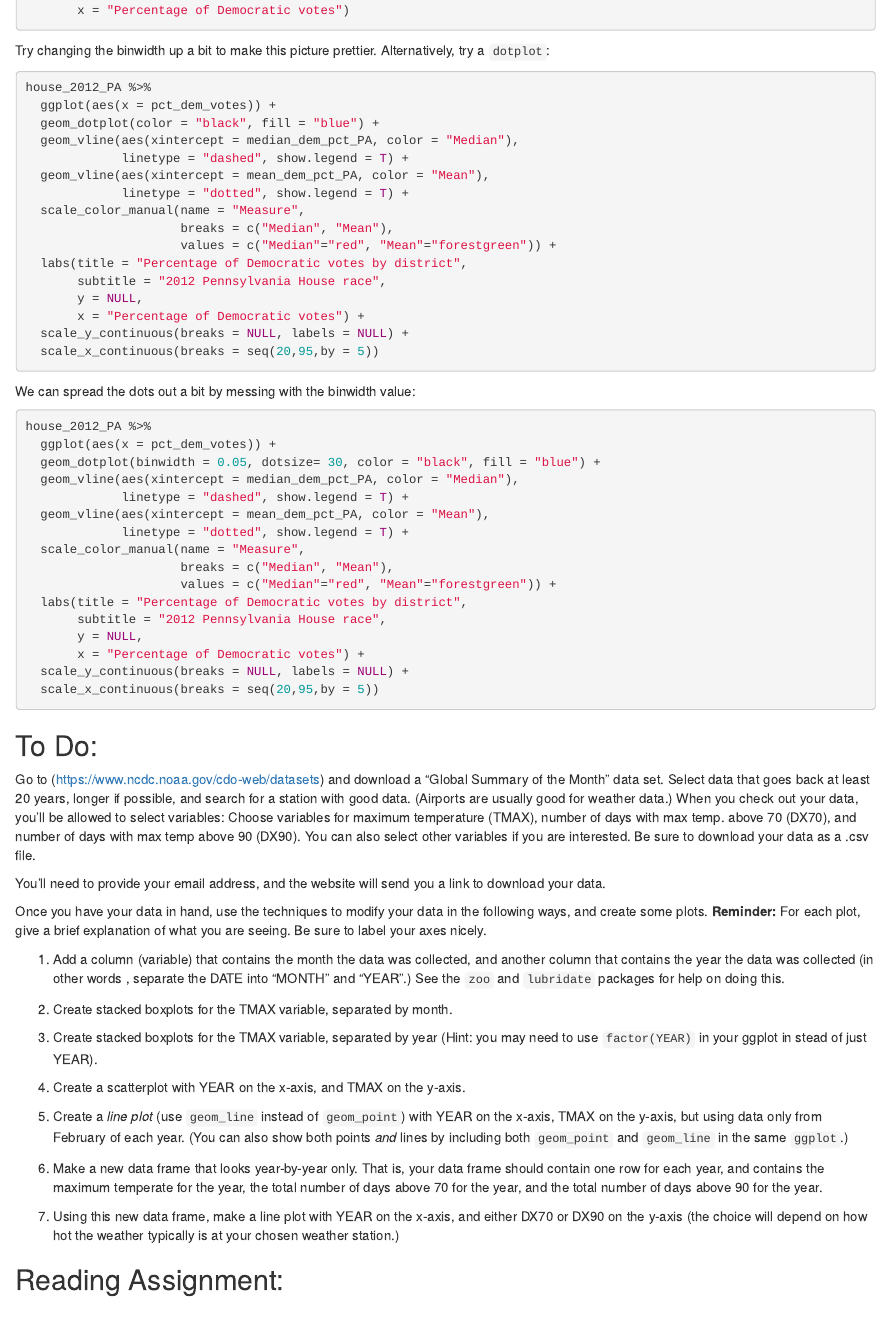
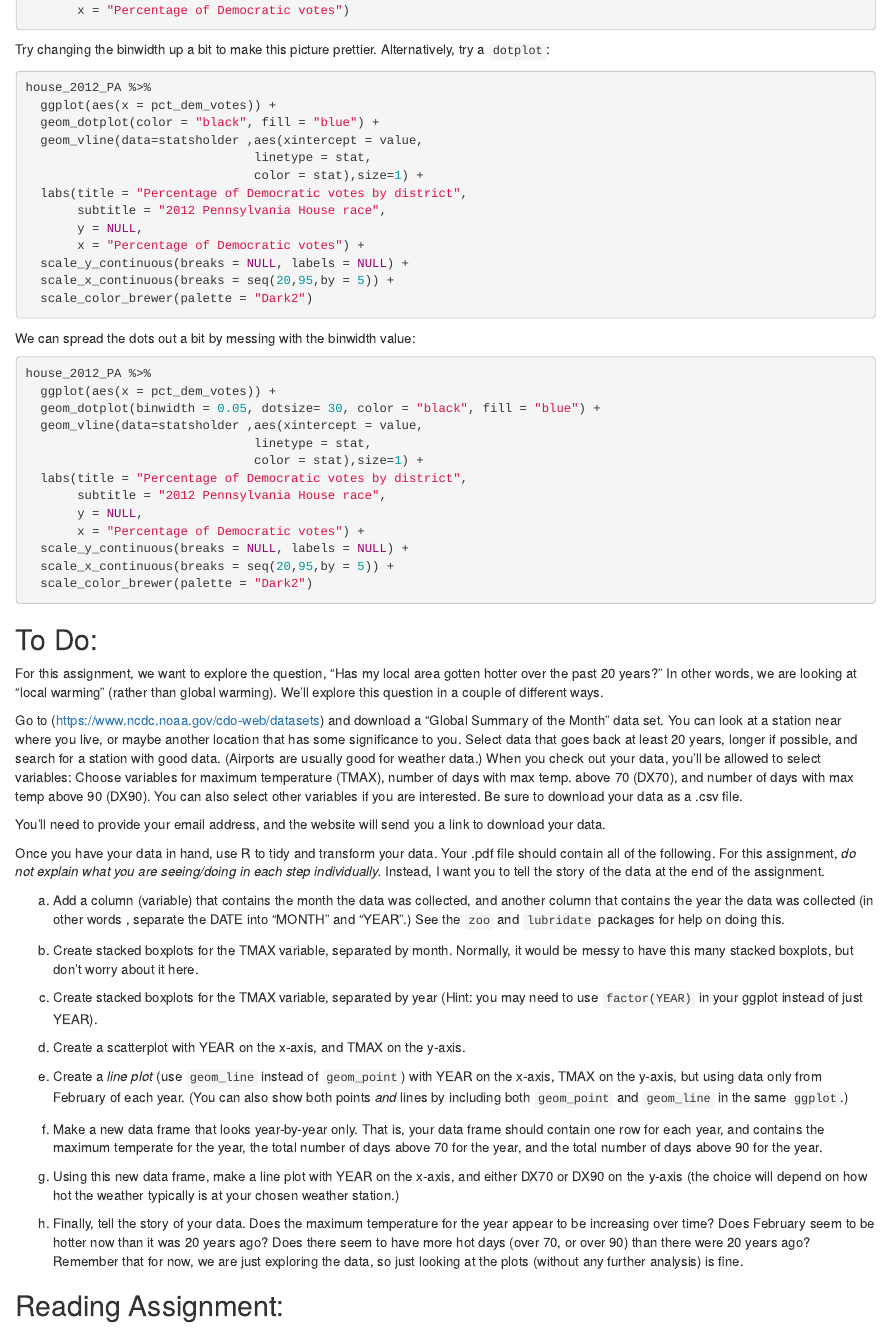
Before and after one commit to tcadwallclassroom/math-583-packet-3, an R Markdown document (Packet3.Rmd): the page in a window 1100 px wide, from 1890 px down before the commit and from 2110 px down after it, so that both start at the same text. Rendered offline with R 4.5, knitr and Pandoc, with nearby package versions; drawn as R Markdown's standard HTML page in place of the format the file asks for.

Commit message:
Finalize Assignment

````diff
--- a/Packet3.Rmd
+++ b/Packet3.Rmd
@@ -120,19 +132,16 @@ Try changing the binwidth up a bit to make this picture prettier. Alternatively,
 house_2012_PA %>%
   ggplot(aes(x = pct_dem_votes)) +
   geom_dotplot(color = "black", fill = "blue") +
-  geom_vline(aes(xintercept = median_dem_pct_PA, color = "Median"),
-             linetype = "dashed", show.legend = T) +
-  geom_vline(aes(xintercept = mean_dem_pct_PA, color = "Mean"),
-             linetype = "dotted", show.legend = T) +
-  scale_color_manual(name = "Measure",
-                     breaks = c("Median", "Mean"),
-                     values = c("Median"="red", "Mean"="forestgreen")) +
+  geom_vline(data=statsholder ,aes(xintercept = value,
+                               linetype = stat,
+                               color = stat),size=1) +
   labs(title = "Percentage of Democratic votes by district",
        subtitle = "2012 Pennsylvania House race",
        y = NULL,
        x = "Percentage of Democratic votes") +
   scale_y_continuous(breaks = NULL, labels = NULL) +
-  scale_x_continuous(breaks = seq(20,95,by = 5))
+  scale_x_continuous(breaks = seq(20,95,by = 5)) +
+  scale_color_brewer(palette = "Dark2")
 ```
 
 We can spread the dots out a bit by messing with the binwidth value:
@@ -141,42 +150,43 @@ We can spread the dots out a bit by messing with the binwidth value:
 house_2012_PA %>%
   ggplot(aes(x = pct_dem_votes)) +
   geom_dotplot(binwidth = 0.05, dotsize= 30, color = "black", fill = "blue") +
-  geom_vline(aes(xintercept = median_dem_pct_PA, color = "Median"),
-             linetype = "dashed", show.legend = T) +
-  geom_vline(aes(xintercept = mean_dem_pct_PA, color = "Mean"),
-             linetype = "dotted", show.legend = T) +
-  scale_color_manual(name = "Measure",
-                     breaks = c("Median", "Mean"),
-                     values = c("Median"="red", "Mean"="forestgreen")) +
+  geom_vline(data=statsholder ,aes(xintercept = value,
+                               linetype = stat,
+                               color = stat),size=1) +
   labs(title = "Percentage of Democratic votes by district",
        subtitle = "2012 Pennsylvania House race",
        y = NULL,
        x = "Percentage of Democratic votes") +
   scale_y_continuous(breaks = NULL, labels = NULL) +
-  scale_x_continuous(breaks = seq(20,95,by = 5))
+  scale_x_continuous(breaks = seq(20,95,by = 5)) +
+  scale_color_brewer(palette = "Dark2")
 ```
 
 ## To Do:
 
-Go to (https://www.ncdc.noaa.gov/cdo-web/datasets) and download a "Global Summary of the Month" data set. Select data that goes back at least 20 years, longer if possible, and search for a station with good data. (Airports are usually good for weather data.) When you check out your data, you'll be allowed to select variables: Choose variables for maximum temperature (TMAX), number of days with max temp. above 70 (DX70), and number of days with max temp above 90 (DX90). You can also select other variables if you are interested. Be sure to download your data as a .csv file.
+For this assignment, we want to explore the question, "Has my local area gotten hotter over the past 20 years?" In other words, we are looking at "local warming" (rather than global warming). We'll explore this question in a couple of different ways.
+
+Go to (https://www.ncdc.noaa.gov/cdo-web/datasets) and download a "Global Summary of the Month" data set. You can look at a station near where you live, or maybe another location that has some significance to you. Select data that goes back at least 20 years, longer if possible, and search for a station with good data. (Airports are usually good for weather data.) When you check out your data, you'll be allowed to select variables: Choose variables for maximum temperature (TMAX), number of days with max temp. above 70 (DX70), and number of days with max temp above 90 (DX90). You can also select other variables if you are interested. Be sure to download your data as a .csv file.
 
 You'll need to provide your email address, and the website will send you a link to download your data.
 
-Once you have your data in hand, use the techniques to modify your data in the following ways, and create some plots. **Reminder:** For each plot, give a brief explanation of what you are seeing. Be sure to label your axes nicely.
+Once you have your data in hand, use R to tidy and transform your data. Your .pdf file should contain all of the following. For this assignment, *do not explain what you are seeing/doing in each step individually.* Instead, I want you to tell the story of the data at the end of the assignment.
 
-1. Add a column (variable) that contains the month the data was collected, and another column that contains the year the data was collected (in other words , separate the DATE into "MONTH" and "YEAR".) See the `zoo` and `lubridate` packages for help on doing this.
+a. Add a column (variable) that contains the month the data was collected, and another column that contains the year the data was collected (in other words , separate the DATE into "MONTH" and "YEAR".) See the `zoo` and `lubridate` packages for help on doing this.
 
-2. Create stacked boxplots for the TMAX variable, separated by month.
+b. Create stacked boxplots for the TMAX variable, separated by month. Normally, it would be messy to have this many stacked boxplots, but don't worry about it here.
 
-3. Create stacked boxplots for the TMAX variable, separated by year (Hint: you may need to use `factor(YEAR)` in your ggplot in stead of just YEAR).
+c. Create stacked boxplots for the TMAX variable, separated by year (Hint: you may need to use `factor(YEAR)` in your ggplot instead of just YEAR).
 
-4. Create a scatterplot with YEAR on the x-axis, and TMAX on the y-axis.
+d. Create a scatterplot with YEAR on the x-axis, and TMAX on the y-axis.
 
-5. Create a *line plot* (use `geom_line` instead of `geom_point`) with YEAR on the x-axis, TMAX on the y-axis, but using data only from February of each year. (You can also show both points *and* lines by including both `geom_point` and `geom_line` in the same `ggplot`.)
+e. Create a *line plot* (use `geom_line` instead of `geom_point`) with YEAR on the x-axis, TMAX on the y-axis, but using data only from February of each year. (You can also show both points *and* lines by including both `geom_point` and `geom_line` in the same `ggplot`.)
 
-6. Make a new data frame that looks year-by-year only. That is, your data frame should contain one row for each year, and contains the maximum temperate for the year, the total number of days above 70 for the year, and the total number of days above 90 for the year.
+f. Make a new data frame that looks year-by-year only. That is, your data frame should contain one row for each year, and contains the maximum temperate for the year, the total number of days above 70 for the year, and the total number of days above 90 for the year.
 
-7. Using this new data frame, make a line plot with YEAR on the x-axis, and either DX70 or DX90 on the y-axis (the choice will depend on how hot the weather typically is at your chosen weather station.)
+g. Using this new data frame, make a line plot with YEAR on the x-axis, and either DX70 or DX90 on the y-axis (the choice will depend on how hot the weather typically is at your chosen weather station.)
+
+h. Finally, tell the story of your data. Does the maximum temperature for the year appear to be increasing over time? Does February seem to be hotter now than it was 20 years ago? Does there seem to have more hot days (over 70, or over 90) than there were 20 years ago? Remember that for now, we are just exploring the data, so just looking at the plots (without any further analysis) is fine.
 
 ## Reading Assignment:
 
````
Also changed, not shown: Packet3.Rmd (18 more changed lines), 1 other file.
